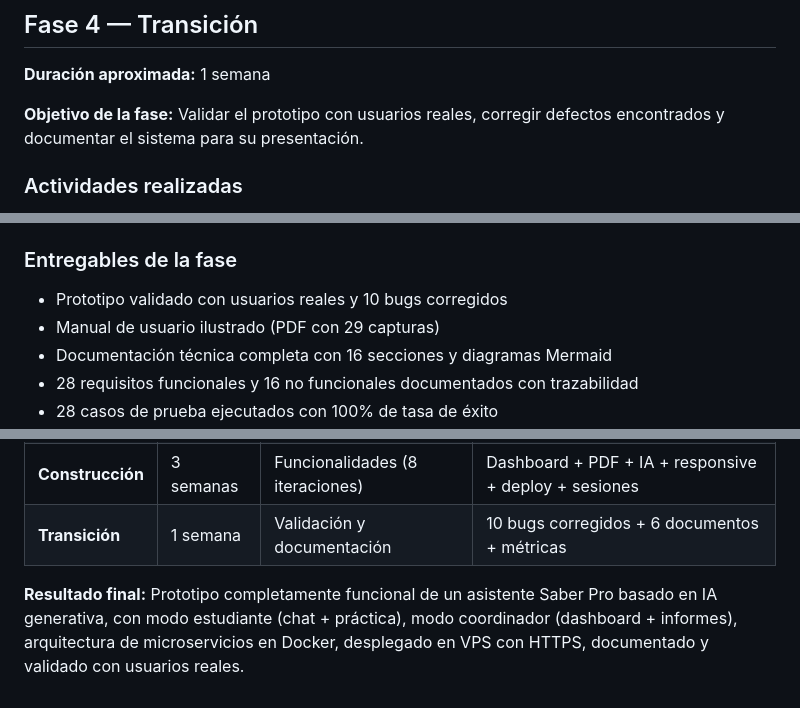
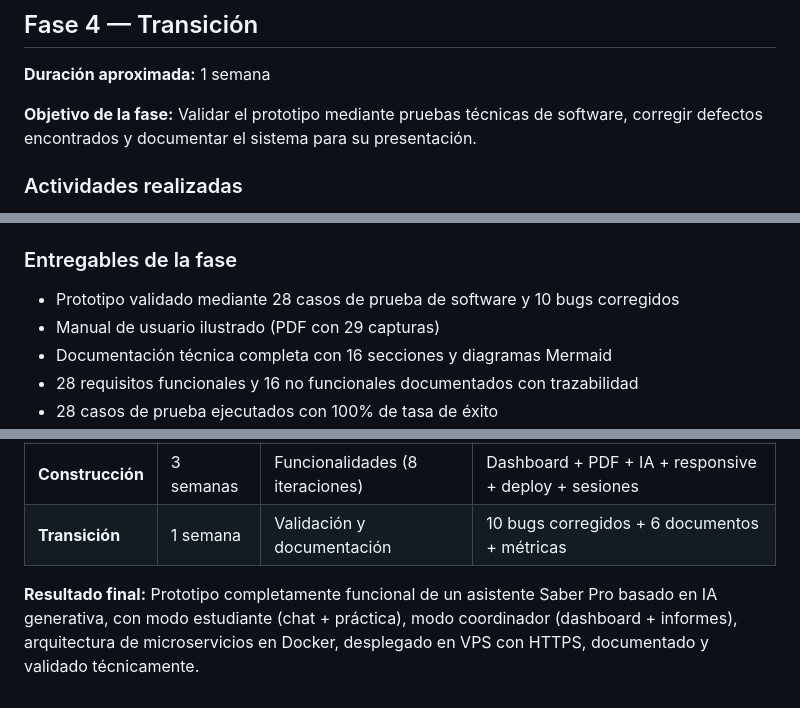
Before and after one commit to DIEGHOST64/ICFES-PRO-CHAT, a Markdown page: ANEXOS/A_METODOLOGIA_RUP.md, 3 parts joined by grey strips. Drawn GitHub-style.

Commit message:
docs: eliminar referencias a 'usuarios reales' en todos los anexos

```diff
--- a/ANEXOS/A_METODOLOGIA_RUP.md
+++ b/ANEXOS/A_METODOLOGIA_RUP.md
@@ -189,7 +189,7 @@ Se verificó que el pipeline RAG recuperara fragmentos relevantes para preguntas
 
 **Duración aproximada:** 1 semana
 
-**Objetivo de la fase:** Validar el prototipo con usuarios reales, corregir defectos encontrados y documentar el sistema para su presentación.
+**Objetivo de la fase:** Validar el prototipo mediante pruebas técnicas de software, corregir defectos encontrados y documentar el sistema para su presentación.
 
 ### Actividades realizadas
 
@@ -233,7 +233,7 @@ Se ejecutaron 28 casos de prueba de software (20 funcionales CP-01 a CP-20 y 8 n
 - Se creó el archivo `.env.example` para facilitar despliegues futuros
 
 ### Entregables de la fase
-- Prototipo validado con usuarios reales y 10 bugs corregidos
+- Prototipo validado mediante 28 casos de prueba de software y 10 bugs corregidos
 - Manual de usuario ilustrado (PDF con 29 capturas)
 - Documentación técnica completa con 16 secciones y diagramas Mermaid
 - 28 requisitos funcionales y 16 no funcionales documentados con trazabilidad
@@ -253,4 +253,4 @@ Se ejecutaron 28 casos de prueba de software (20 funcionales CP-01 a CP-20 y 8 n
 | **Construcción** | 3 semanas | Funcionalidades (8 iteraciones) | Dashboard + PDF + IA + responsive + deploy + sesiones |
 | **Transición** | 1 semana | Validación y documentación | 10 bugs corregidos + 6 documentos + métricas |
 
-**Resultado final:** Prototipo completamente funcional de un asistente Saber Pro basado en IA generativa, con modo estudiante (chat + práctica), modo coordinador (dashboard + informes), arquitectura de microservicios en Docker, desplegado en VPS con HTTPS, documentado y validado con usuarios reales.
+**Resultado final:** Prototipo completamente funcional de un asistente Saber Pro basado en IA generativa, con modo estudiante (chat + práctica), modo coordinador (dashboard + informes), arquitectura de microservicios en Docker, desplegado en VPS con HTTPS, documentado y validado técnicamente.
```
Also changed, not shown: ANEXOS/F_RESULTADOS.md (+1 -1 lines), ANEXOS/J_CRONOGRAMA.md (+2 -2 lines).
